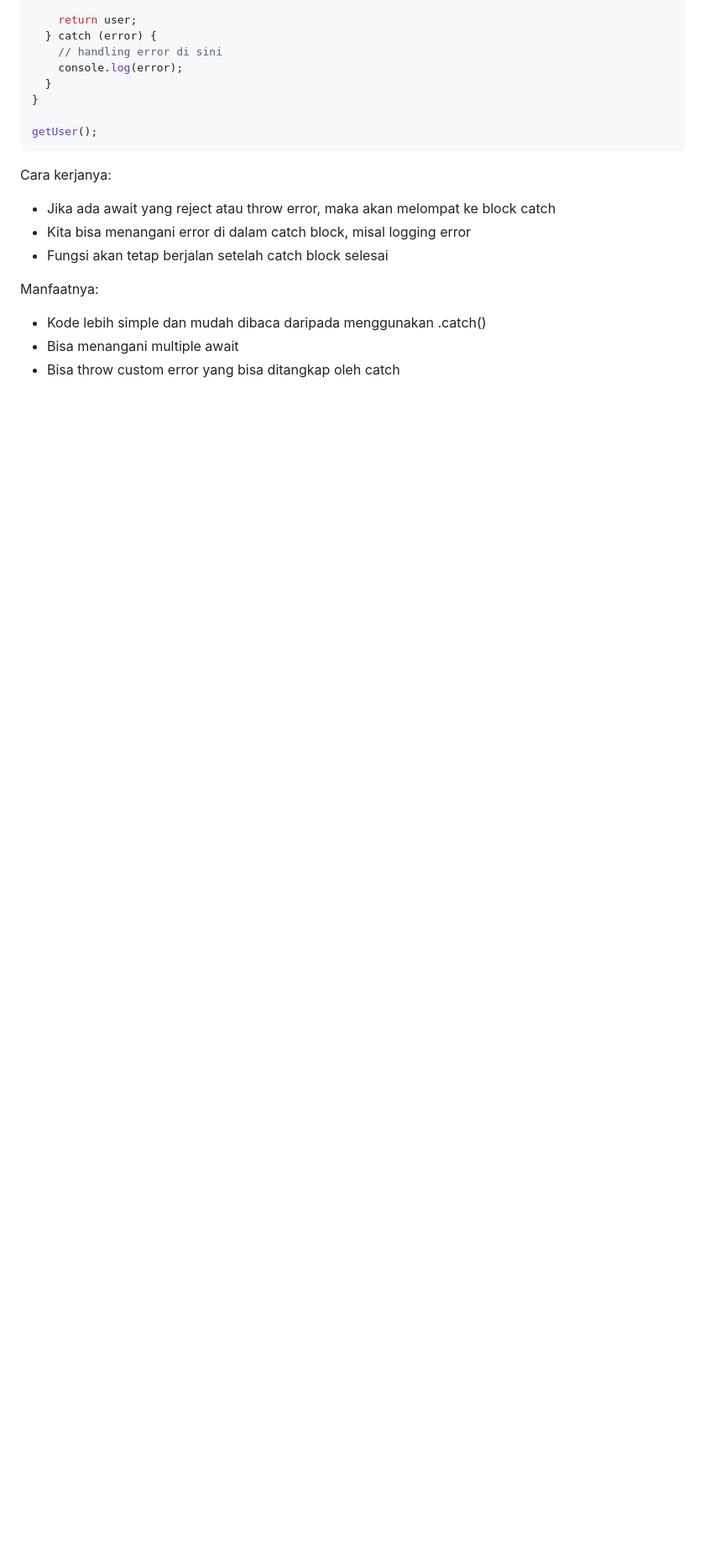
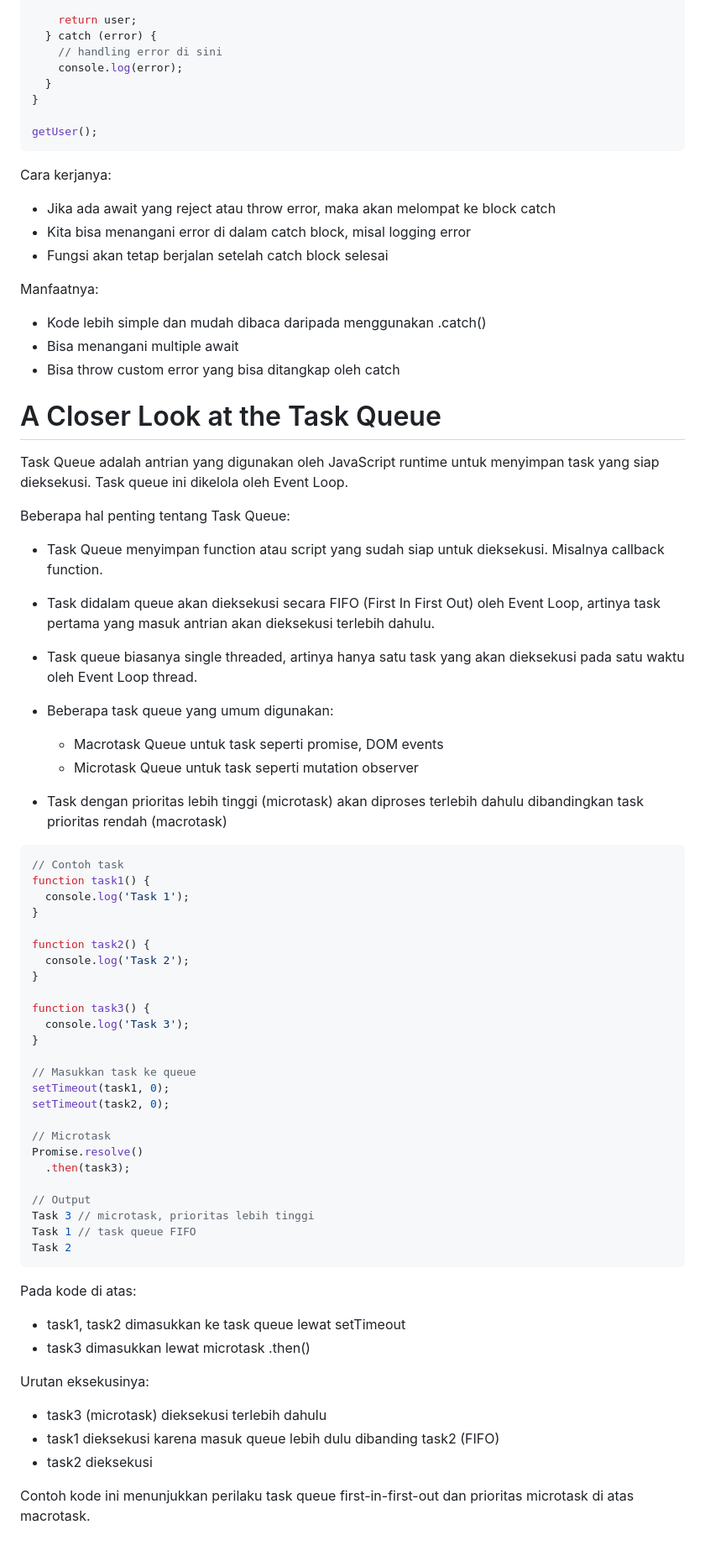
Before and after one commit to aritlh/Practice-Asynchronous-Javascript, a Markdown page: README.md, the part around the change printed below. Shown: that part at 84% size. Rendered like a GitHub page; blank space fills up the shorter version.

Commit message:
Add task queue explanation to README.md

````diff
--- a/README.md
+++ b/README.md
@@ -581,3 +582,63 @@ Manfaatnya:
 - Kode lebih simple dan mudah dibaca daripada menggunakan .catch()
 - Bisa menangani multiple await
 - Bisa throw custom error yang bisa ditangkap oleh catch
+
+# A Closer Look at the Task Queue
+
+Task Queue adalah antrian yang digunakan oleh JavaScript runtime untuk menyimpan task yang siap dieksekusi. Task queue ini dikelola oleh Event Loop.
+
+Beberapa hal penting tentang Task Queue:
+
+- Task Queue menyimpan function atau script yang sudah siap untuk dieksekusi. Misalnya callback function.
+
+- Task didalam queue akan dieksekusi secara FIFO (First In First Out) oleh Event Loop, artinya task pertama yang masuk antrian akan dieksekusi terlebih dahulu.
+
+- Task queue biasanya single threaded, artinya hanya satu task yang akan dieksekusi pada satu waktu oleh Event Loop thread.
+
+- Beberapa task queue yang umum digunakan:
+
+  - Macrotask Queue untuk task seperti promise, DOM events
+  - Microtask Queue untuk task seperti mutation observer
+
+- Task dengan prioritas lebih tinggi (microtask) akan diproses terlebih dahulu dibandingkan task prioritas rendah (macrotask)
+
+```js
+// Contoh task
+function task1() {
+  console.log('Task 1');
+}
+
+function task2() {
+  console.log('Task 2');
+}
+
+function task3() {
+  console.log('Task 3');
+}
+
+// Masukkan task ke queue
+setTimeout(task1, 0);
+setTimeout(task2, 0);
+
+// Microtask
+Promise.resolve()
+  .then(task3);
+
+// Output
+Task 3 // microtask, prioritas lebih tinggi
+Task 1 // task queue FIFO
+Task 2
+```
+
+Pada kode di atas:
+
+- task1, task2 dimasukkan ke task queue lewat setTimeout
+- task3 dimasukkan lewat microtask .then()
+
+Urutan eksekusinya:
+
+- task3 (microtask) dieksekusi terlebih dahulu
+- task1 dieksekusi karena masuk queue lebih dulu dibanding task2 (FIFO)
+- task2 dieksekusi
+
+Contoh kode ini menunjukkan perilaku task queue first-in-first-out dan prioritas microtask di atas macrotask.
````
Also changed, not shown: other parts of README.md (+1 -0 lines).
